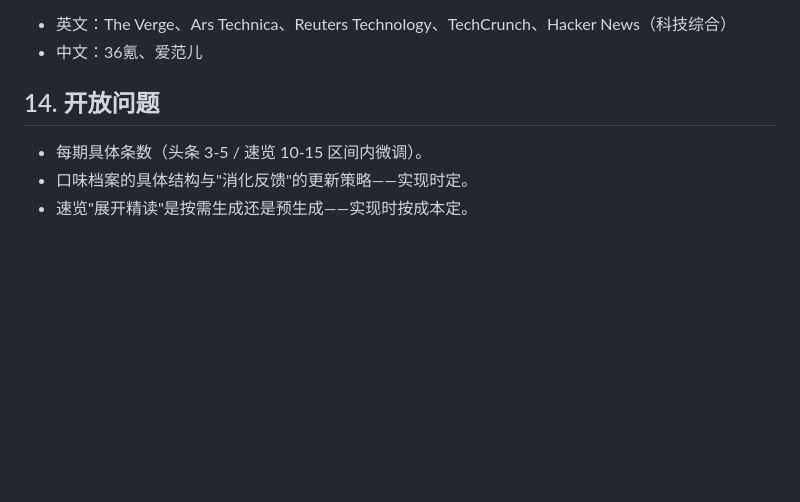
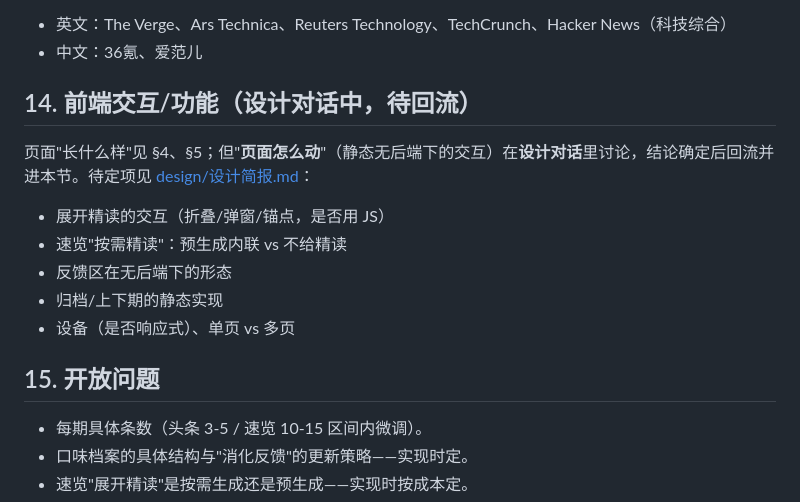
Before and after one commit to Rosefinch814/daily-news, a Markdown page: docs/spec/01-科技日报.md, the part around the change. Drawn GitHub-style; blank space fills up the shorter version.

```diff
--- a/docs/spec/01-科技日报.md
+++ b/docs/spec/01-科技日报.md
@@ -150,7 +150,17 @@
 - 英文：The Verge、Ars Technica、Reuters Technology、TechCrunch、Hacker News（科技综合）
 - 中文：36氪、爱范儿
 
-## 14. 开放问题
+## 14. 前端交互/功能（设计对话中，待回流）
+
+页面"长什么样"见 §4、§5；但"**页面怎么动**"（静态无后端下的交互）在**设计对话**里讨论，结论确定后回流并进本节。待定项见 [design/设计简报.md](../../design/设计简报.md)：
+
+- 展开精读的交互（折叠/弹窗/锚点，是否用 JS）
+- 速览"按需精读"：预生成内联 vs 不给精读
+- 反馈区在无后端下的形态
+- 归档/上下期的静态实现
+- 设备（是否响应式）、单页 vs 多页
+
+## 15. 开放问题
 
 - 每期具体条数（头条 3-5 / 速览 10-15 区间内微调）。
 - 口味档案的具体结构与"消化反馈"的更新策略——实现时定。
```
Also changed, not shown: CLAUDE.md (+5 -4 lines), design/设计简报.md (added, +50 -0 lines).
